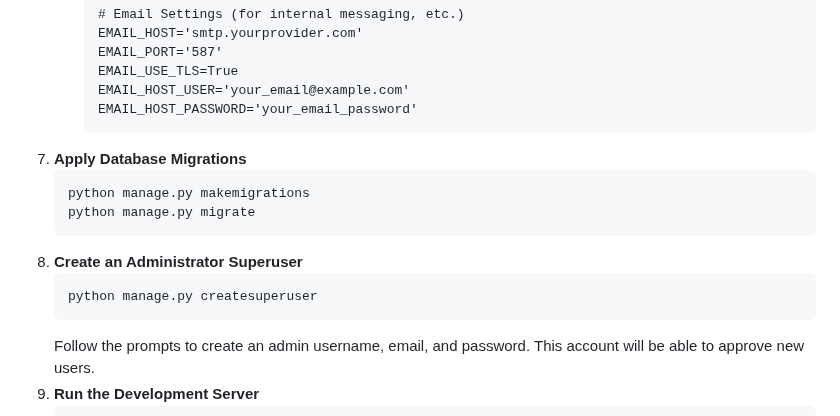
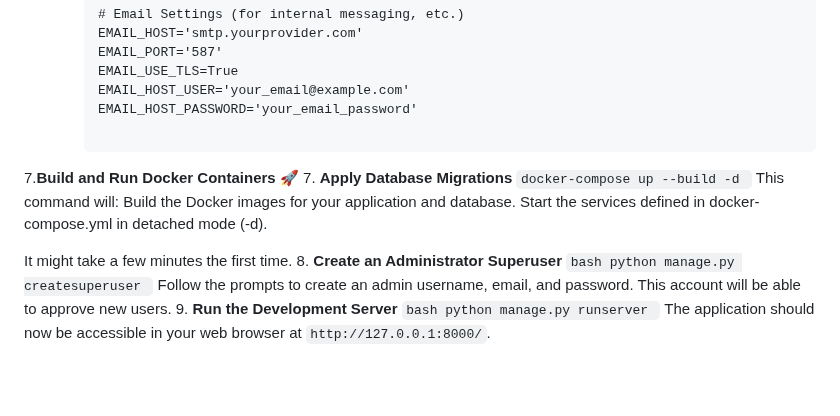
Before and after one commit to EliArn99/Learning-Management-System-, a Markdown page: README.md, the part around the change. GitHub-like rendering; blank space fills up the shorter version.

````diff
--- a/README.md
+++ b/README.md
@@ -123,12 +123,17 @@ Ensure you have the following software installed on your system:
         EMAIL_USE_TLS=True
         EMAIL_HOST_USER='your_email@example.com'
         EMAIL_HOST_PASSWORD='your_email_password'
+
         ```
+7.**Build and Run Docker Containers 🚀**
 7.  **Apply Database Migrations**
-    ```bash
-    python manage.py makemigrations
-    python manage.py migrate
+    ```docker-compose up --build -d
     ```
+    This command will:
+     Build the Docker images for your application and database.
+     Start the services defined in docker-compose.yml in detached mode (-d).
+
+It might take a few minutes the first time.
 8.  **Create an Administrator Superuser**
     ```bash
     python manage.py createsuperuser
````
